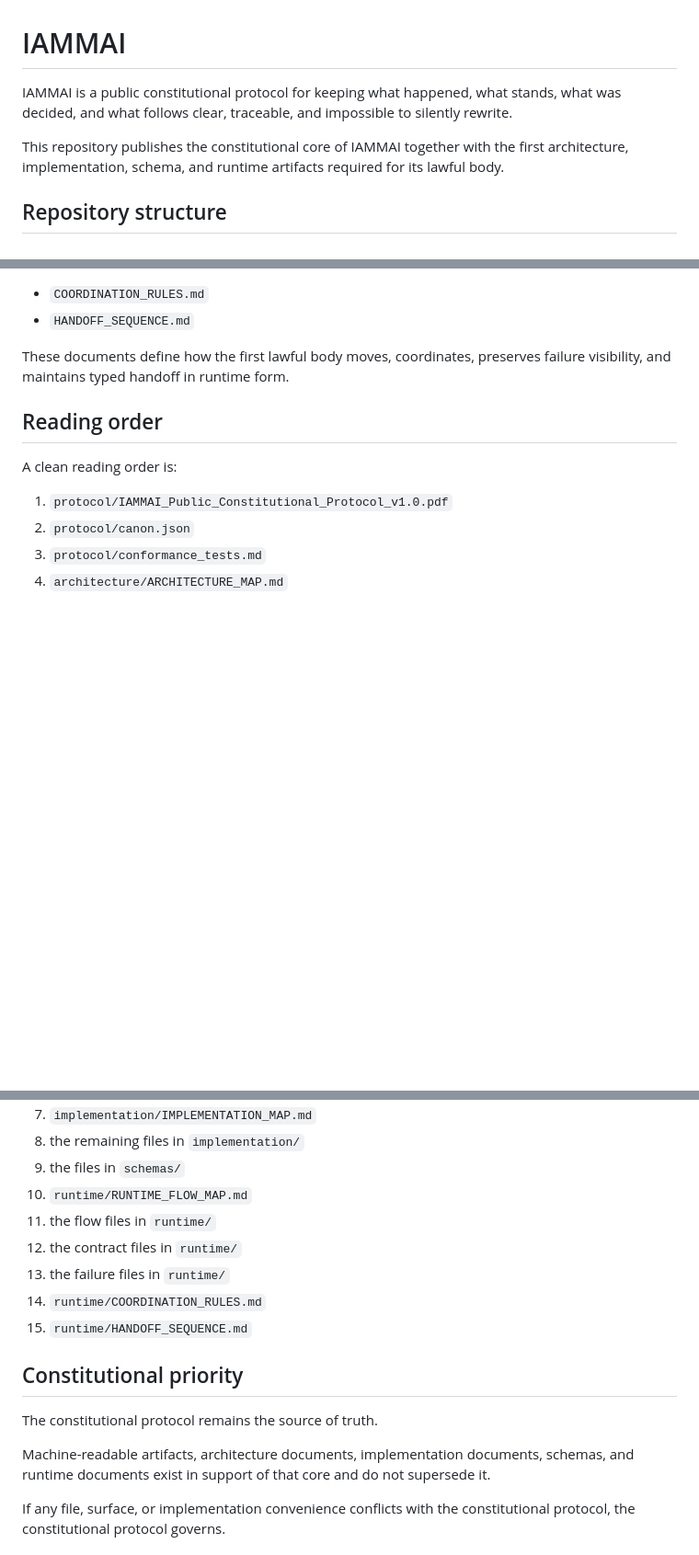
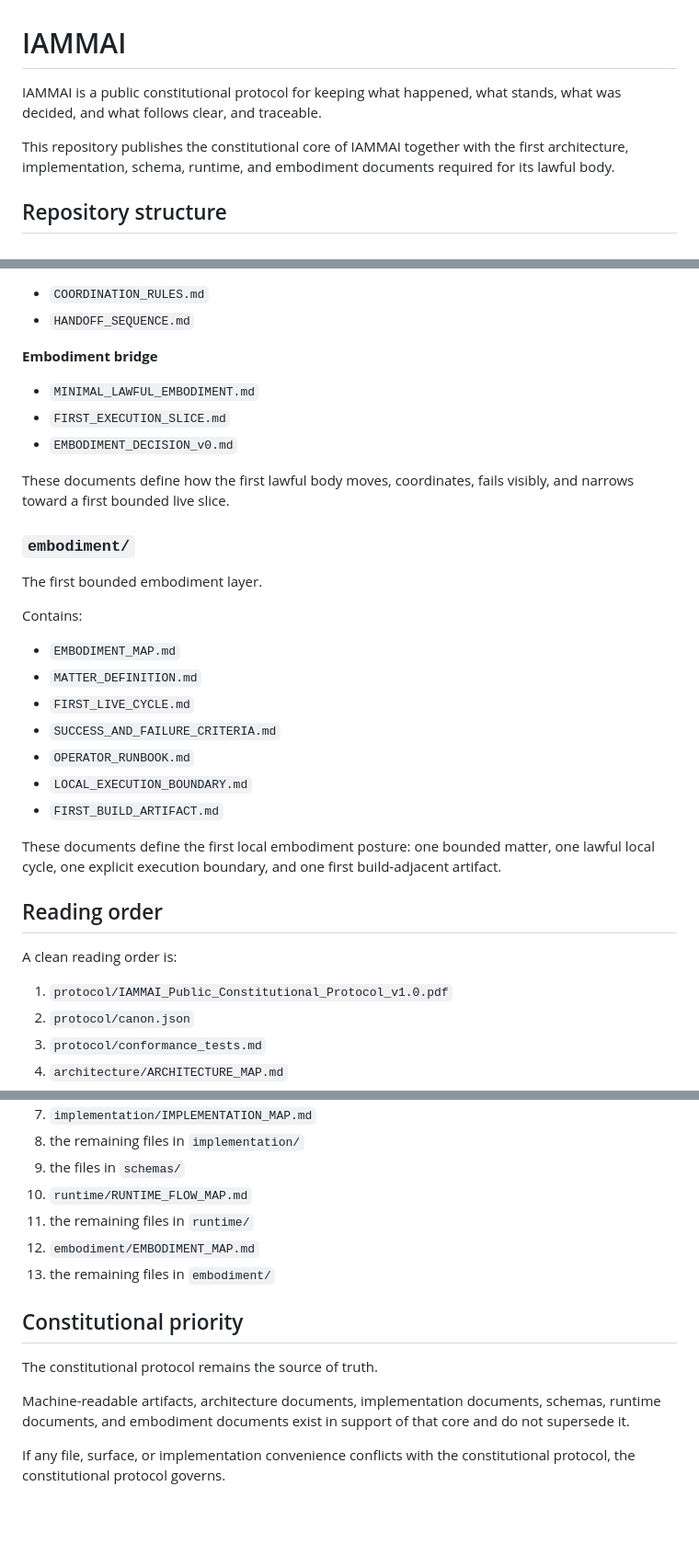
Before and after one commit to ia-mm-ai/IAMMAI, a Markdown page: README.md, 3 parts joined by grey strips. Shown at 92% size. Rendered like a GitHub page; blank space fills up the shorter version.

```diff
--- a/README.md
+++ b/README.md
@@ -1,8 +1,8 @@
 # IAMMAI
 
-IAMMAI is a public constitutional protocol for keeping what happened, what stands, what was decided, and what follows clear, traceable, and impossible to silently rewrite.
+IAMMAI is a public constitutional protocol for keeping what happened, what stands, what was decided, and what follows clear, and traceable.
 
-This repository publishes the constitutional core of IAMMAI together with the first architecture, implementation, schema, and runtime artifacts required for its lawful body.
+This repository publishes the constitutional core of IAMMAI together with the first architecture, implementation, schema, runtime, and embodiment documents required for its lawful body.
 
 ## Repository structure
 
@@ -85,7 +85,26 @@ Contains:
 - `COORDINATION_RULES.md`
 - `HANDOFF_SEQUENCE.md`
 
-These documents define how the first lawful body moves, coordinates, preserves failure visibility, and maintains typed handoff in runtime form.
+**Embodiment bridge**
+- `MINIMAL_LAWFUL_EMBODIMENT.md`
+- `FIRST_EXECUTION_SLICE.md`
+- `EMBODIMENT_DECISION_v0.md`
+
+These documents define how the first lawful body moves, coordinates, fails visibly, and narrows toward a first bounded live slice.
+
+### `embodiment/`
+The first bounded embodiment layer.
+
+Contains:
+- `EMBODIMENT_MAP.md`
+- `MATTER_DEFINITION.md`
+- `FIRST_LIVE_CYCLE.md`
+- `SUCCESS_AND_FAILURE_CRITERIA.md`
+- `OPERATOR_RUNBOOK.md`
+- `LOCAL_EXECUTION_BOUNDARY.md`
+- `FIRST_BUILD_ARTIFACT.md`
+
+These documents define the first local embodiment posture: one bounded matter, one lawful local cycle, one explicit execution boundary, and one first build-adjacent artifact.
 
 ## Reading order
 
@@ -101,17 +120,15 @@ A clean reading order is:
 8. the remaining files in `implementation/`
 9. the files in `schemas/`
 10. `runtime/RUNTIME_FLOW_MAP.md`
-11. the flow files in `runtime/`
-12. the contract files in `runtime/`
-13. the failure files in `runtime/`
-14. `runtime/COORDINATION_RULES.md`
-15. `runtime/HANDOFF_SEQUENCE.md`
+11. the remaining files in `runtime/`
+12. `embodiment/EMBODIMENT_MAP.md`
+13. the remaining files in `embodiment/`
 
 ## Constitutional priority
 
 The constitutional protocol remains the source of truth.
 
-Machine-readable artifacts, architecture documents, implementation documents, schemas, and runtime documents exist in support of that core and do not supersede it.
+Machine-readable artifacts, architecture documents, implementation documents, schemas, runtime documents, and embodiment documents exist in support of that core and do not supersede it.
 
 If any file, surface, or implementation convenience conflicts with the constitutional protocol, the constitutional protocol governs.
 
```
Also changed, not shown: other parts of README.md (+2 -1 lines).
